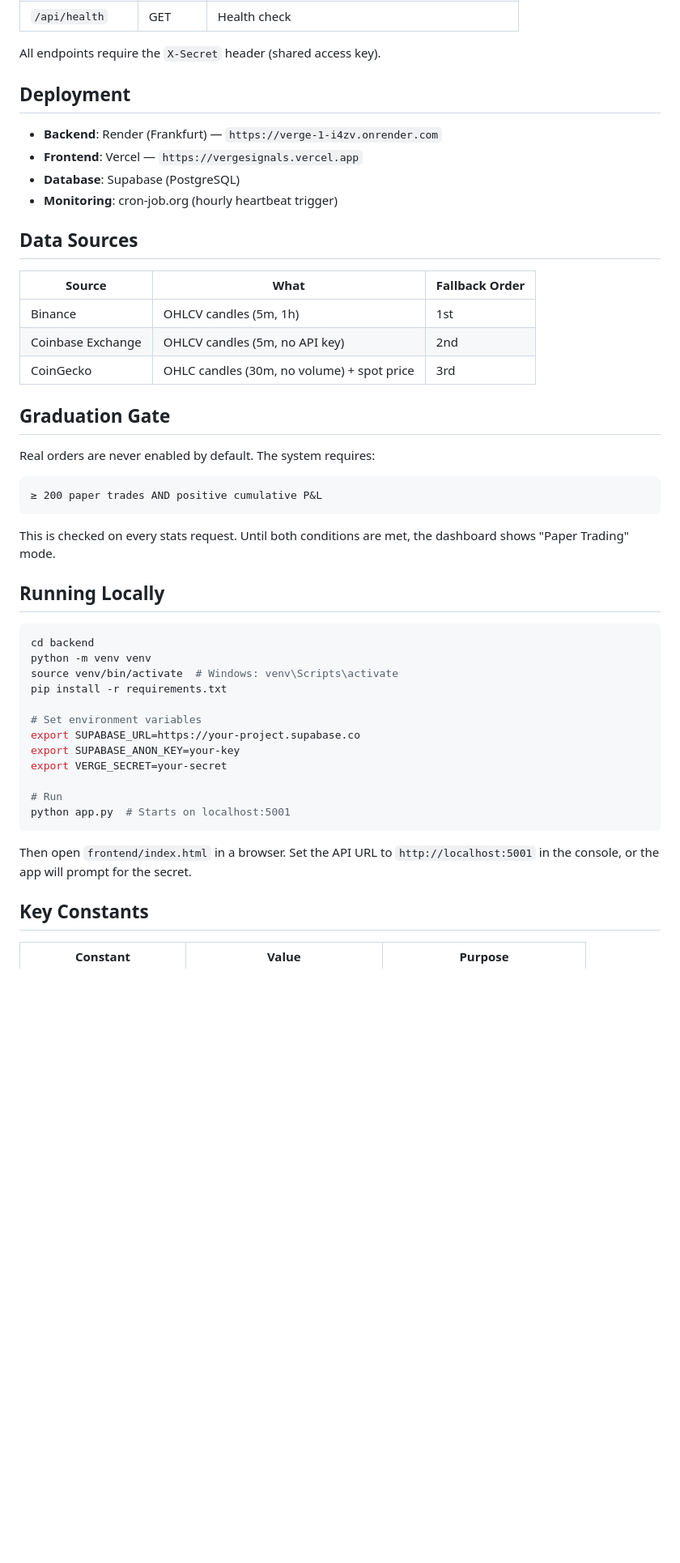
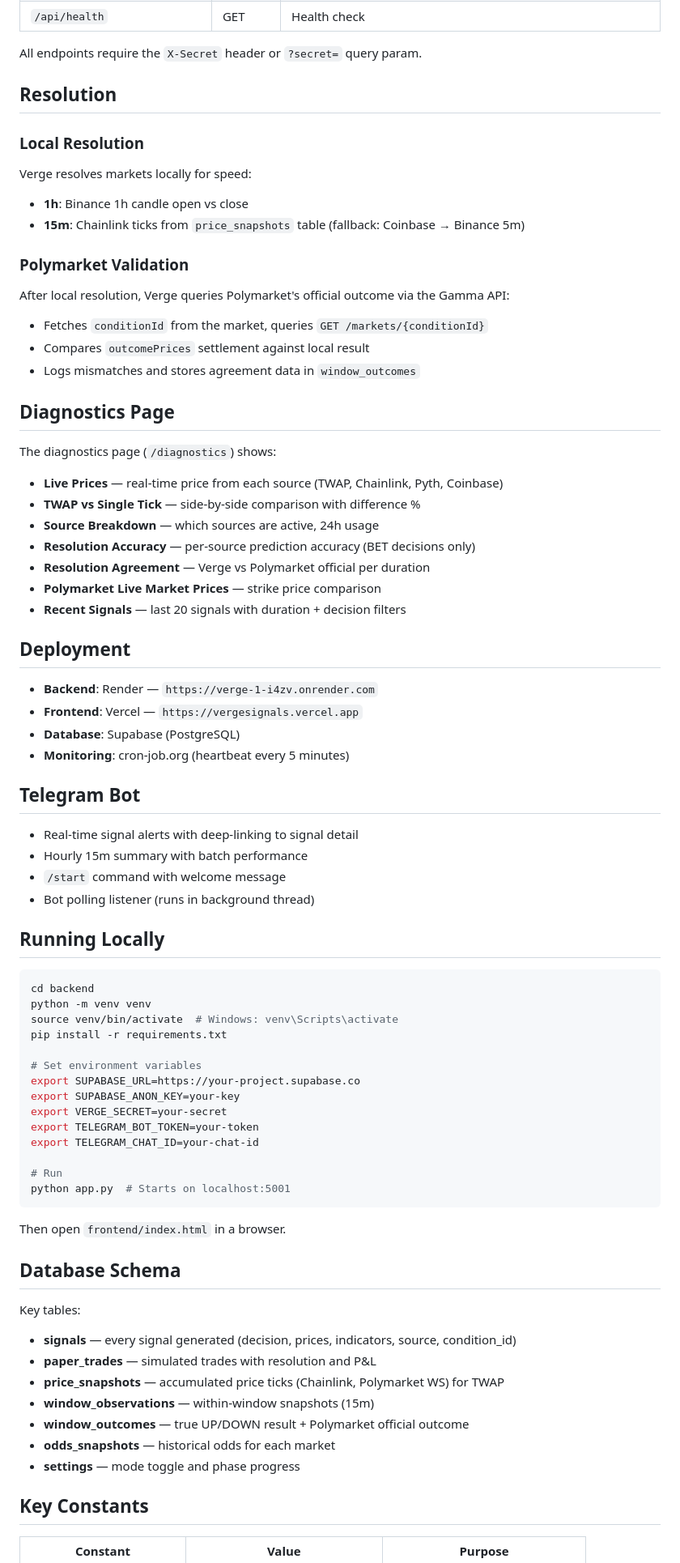
Before and after one commit to er4l1m4d/Verge, a Markdown page: README.md, the part around one of its changes. Shown at 81% size. GitHub-like rendering; blank space fills up the shorter version.

````diff
--- a/README.md
+++ b/README.md
@@ -128,31 +140,45 @@ verge/
 | `/api/health` | GET | Health check |
 
-All endpoints require the `X-Secret` header (shared access key).
+All endpoints require the `X-Secret` header or `?secret=` query param.
+
+## Resolution
+
+### Local Resolution
+Verge resolves markets locally for speed:
+- **1h**: Binance 1h candle open vs close
+- **15m**: Chainlink ticks from `price_snapshots` table (fallback: Coinbase → Binance 5m)
+
+### Polymarket Validation
+After local resolution, Verge queries Polymarket's official outcome via the Gamma API:
+- Fetches `conditionId` from the market, queries `GET /markets/{conditionId}`
+- Compares `outcomePrices` settlement against local result
+- Logs mismatches and stores agreement data in `window_outcomes`
+
+## Diagnostics Page
+
+The diagnostics page (`/diagnostics`) shows:
+
+- **Live Prices** — real-time price from each source (TWAP, Chainlink, Pyth, Coinbase)
+- **TWAP vs Single Tick** — side-by-side comparison with difference %
+- **Source Breakdown** — which sources are active, 24h usage
+- **Resolution Accuracy** — per-source prediction accuracy (BET decisions only)
+- **Resolution Agreement** — Verge vs Polymarket official per duration
+- **Polymarket Live Market Prices** — strike price comparison
+- **Recent Signals** — last 20 signals with duration + decision filters
 
 ## Deployment
 
-- **Backend**: Render (Frankfurt) — `https://verge-1-i4zv.onrender.com`
+- **Backend**: Render — `https://verge-1-i4zv.onrender.com`
 - **Frontend**: Vercel — `https://vergesignals.vercel.app`
 - **Database**: Supabase (PostgreSQL)
-- **Monitoring**: cron-job.org (hourly heartbeat trigger)
+- **Monitoring**: cron-job.org (heartbeat every 5 minutes)
 
-## Data Sources
+## Telegram Bot
 
-| Source | What | Fallback Order |
-|---|---|---|
-| Binance | OHLCV candles (5m, 1h) | 1st |
-| Coinbase Exchange | OHLCV candles (5m, no API key) | 2nd |
-| CoinGecko | OHLC candles (30m, no volume) + spot price | 3rd |
-
-## Graduation Gate
-
-Real orders are never enabled by default. The system requires:
-
-```
-≥ 200 paper trades AND positive cumulative P&L
-```
-
-This is checked on every stats request. Until both conditions are met, the dashboard shows "Paper Trading" mode.
+- Real-time signal alerts with deep-linking to signal detail
+- Hourly 15m summary with batch performance
+- `/start` command with welcome message
+- Bot polling listener (runs in background thread)
 
 ## Running Locally
 
@@ -166,12 +192,25 @@ pip install -r requirements.txt
 export SUPABASE_URL=https://your-project.supabase.co
 export SUPABASE_ANON_KEY=your-key
 export VERGE_SECRET=your-secret
+export TELEGRAM_BOT_TOKEN=your-token
+export TELEGRAM_CHAT_ID=your-chat-id
 
 # Run
 python app.py  # Starts on localhost:5001
 ```
 
-Then open `frontend/index.html` in a browser. Set the API URL to `http://localhost:5001` in the console, or the app will prompt for the secret.
+Then open `frontend/index.html` in a browser.
+
+## Database Schema
+
+Key tables:
+- **signals** — every signal generated (decision, prices, indicators, source, condition_id)
+- **paper_trades** — simulated trades with resolution and P&L
+- **price_snapshots** — accumulated price ticks (Chainlink, Polymarket WS) for TWAP
+- **window_observations** — within-window snapshots (15m)
+- **window_outcomes** — true UP/DOWN result + Polymarket official outcome
+- **odds_snapshots** — historical odds for each market
+- **settings** — mode toggle and phase progress
 
 ## Key Constants
 
````
Also changed, not shown: other parts of README.md (+70 -56 lines).
